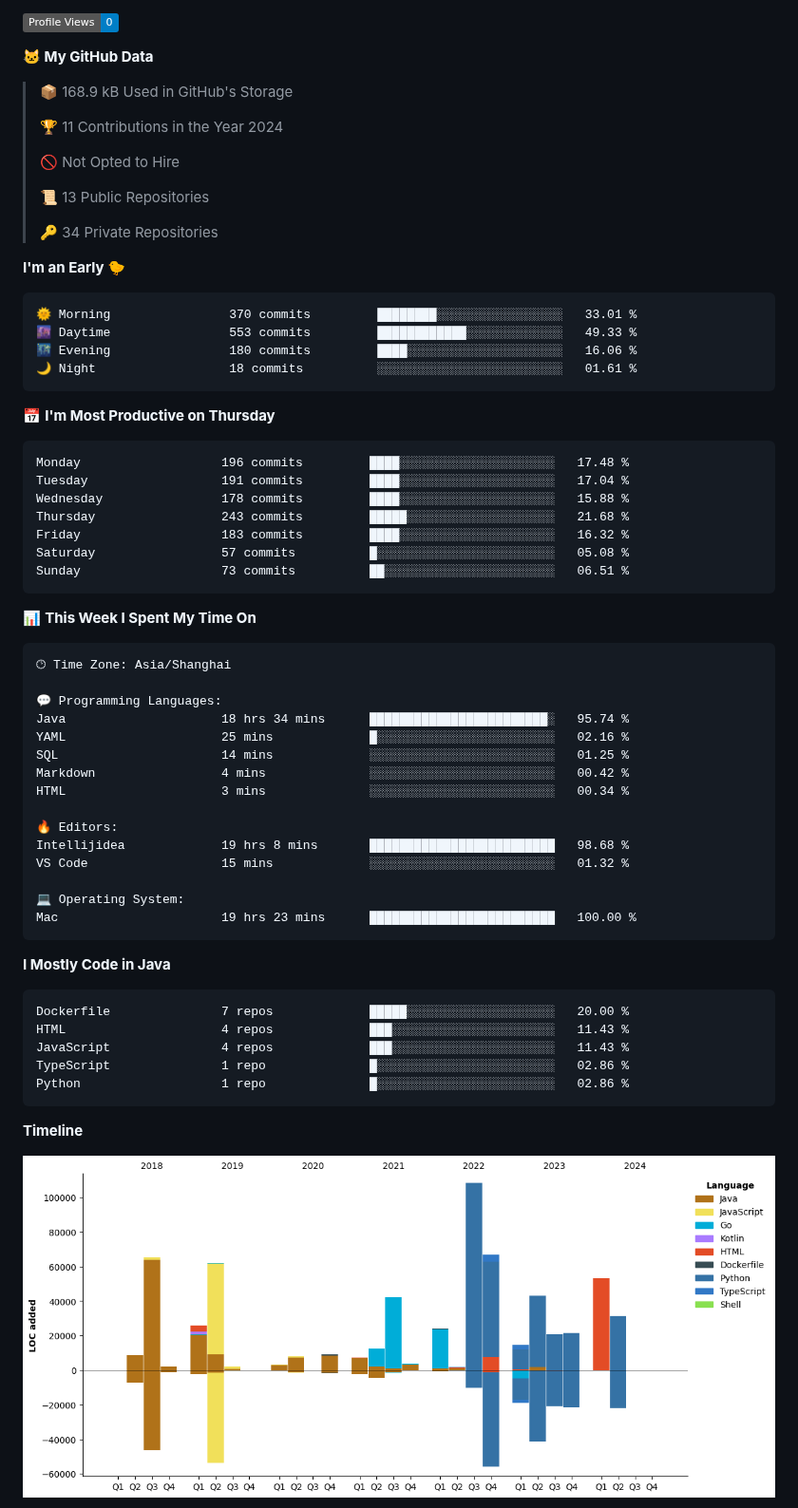
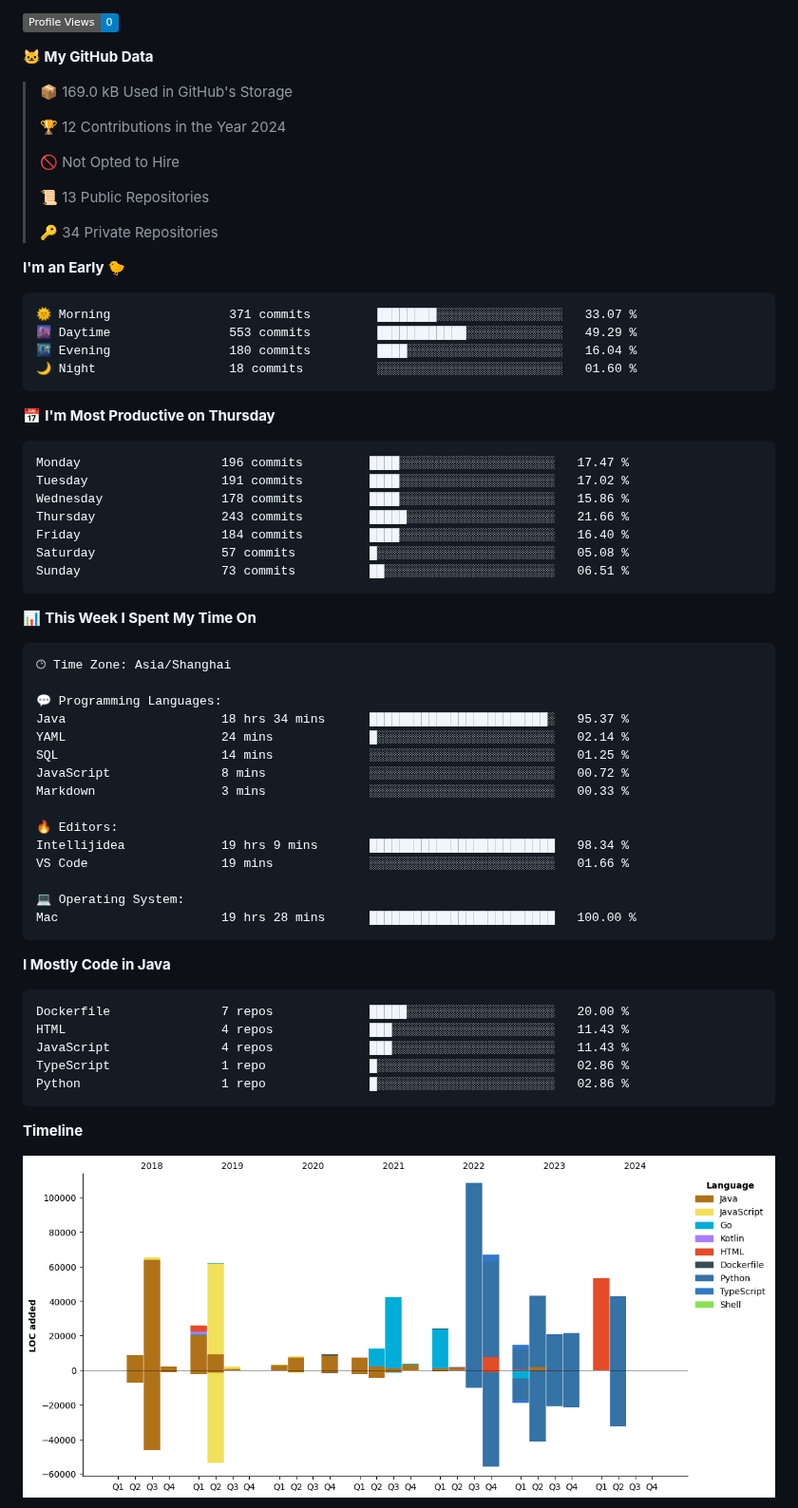
Before and after one commit to Muyiafan/Muyiafan, a Markdown page: README.md, the part around one of its changes. Shown at 95% size. GitHub-like rendering; pictures changed too: assets/bar_graph.png; badges without logos.

Commit message:
Updated with Dev Metrics

````diff
--- a/README.md
+++ b/README.md
@@ -32,9 +32,9 @@ Here are some ideas to get you started:
 
 **🐱 My GitHub Data**
 
-> 📦 168.9 kB Used in GitHub's Storage
+> 📦 169.0 kB Used in GitHub's Storage
  >
-> 🏆 11 Contributions in the Year 2024
+> 🏆 12 Contributions in the Year 2024
  >
 > 🚫 Not Opted to Hire
  >
@@ -45,19 +45,19 @@ Here are some ideas to get you started:
 **I'm an Early 🐤**
 
 ```text
-🌞 Morning                370 commits         ████████░░░░░░░░░░░░░░░░░   33.01 %
-🌆 Daytime                553 commits         ████████████░░░░░░░░░░░░░   49.33 %
-🌃 Evening                180 commits         ████░░░░░░░░░░░░░░░░░░░░░   16.06 %
-🌙 Night                  18 commits          ░░░░░░░░░░░░░░░░░░░░░░░░░   01.61 %
+🌞 Morning                371 commits         ████████░░░░░░░░░░░░░░░░░   33.07 %
+🌆 Daytime                553 commits         ████████████░░░░░░░░░░░░░   49.29 %
+🌃 Evening                180 commits         ████░░░░░░░░░░░░░░░░░░░░░   16.04 %
+🌙 Night                  18 commits          ░░░░░░░░░░░░░░░░░░░░░░░░░   01.60 %
 ```
 📅 **I'm Most Productive on Thursday**
 
 ```text
-Monday                   196 commits         ████░░░░░░░░░░░░░░░░░░░░░   17.48 %
-Tuesday                  191 commits         ████░░░░░░░░░░░░░░░░░░░░░   17.04 %
-Wednesday                178 commits         ████░░░░░░░░░░░░░░░░░░░░░   15.88 %
-Thursday                 243 commits         █████░░░░░░░░░░░░░░░░░░░░   21.68 %
-Friday                   183 commits         ████░░░░░░░░░░░░░░░░░░░░░   16.32 %
+Monday                   196 commits         ████░░░░░░░░░░░░░░░░░░░░░   17.47 %
+Tuesday                  191 commits         ████░░░░░░░░░░░░░░░░░░░░░   17.02 %
+Wednesday                178 commits         ████░░░░░░░░░░░░░░░░░░░░░   15.86 %
+Thursday                 243 commits         █████░░░░░░░░░░░░░░░░░░░░   21.66 %
+Friday                   184 commits         ████░░░░░░░░░░░░░░░░░░░░░   16.40 %
 Saturday                 57 commits          █░░░░░░░░░░░░░░░░░░░░░░░░   05.08 %
 Sunday                   73 commits          ██░░░░░░░░░░░░░░░░░░░░░░░   06.51 %
 ```
@@ -69,18 +69,18 @@ Sunday                   73 commits          ██░░░░░░░░░
 🕑︎ Time Zone: Asia/Shanghai
 
 💬 Programming Languages:
-Java                     18 hrs 34 mins      ████████████████████████░   95.74 %
-YAML                     25 mins             █░░░░░░░░░░░░░░░░░░░░░░░░   02.16 %
+Java                     18 hrs 34 mins      ████████████████████████░   95.37 %
+YAML                     24 mins             █░░░░░░░░░░░░░░░░░░░░░░░░   02.14 %
 SQL                      14 mins             ░░░░░░░░░░░░░░░░░░░░░░░░░   01.25 %
-Markdown                 4 mins              ░░░░░░░░░░░░░░░░░░░░░░░░░   00.42 %
-HTML                     3 mins              ░░░░░░░░░░░░░░░░░░░░░░░░░   00.34 %
+JavaScript               8 mins              ░░░░░░░░░░░░░░░░░░░░░░░░░   00.72 %
+Markdown                 3 mins              ░░░░░░░░░░░░░░░░░░░░░░░░░   00.33 %
 
 🔥 Editors:
-Intellijidea             19 hrs 8 mins       █████████████████████████   98.68 %
-VS Code                  15 mins             ░░░░░░░░░░░░░░░░░░░░░░░░░   01.32 %
+Intellijidea             19 hrs 9 mins       █████████████████████████   98.34 %
+VS Code                  19 mins             ░░░░░░░░░░░░░░░░░░░░░░░░░   01.66 %
 
 💻 Operating System:
-Mac                      19 hrs 23 mins      █████████████████████████   100.00 %
+Mac                      19 hrs 28 mins      █████████████████████████   100.00 %
 ```
 
 **I Mostly Code in Java**
````
Also changed, not shown: other parts of README.md (+2 -2 lines).
